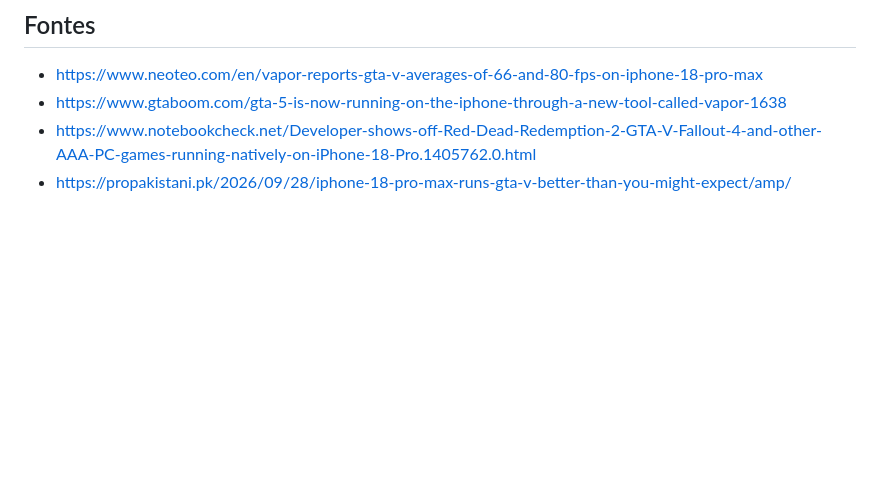
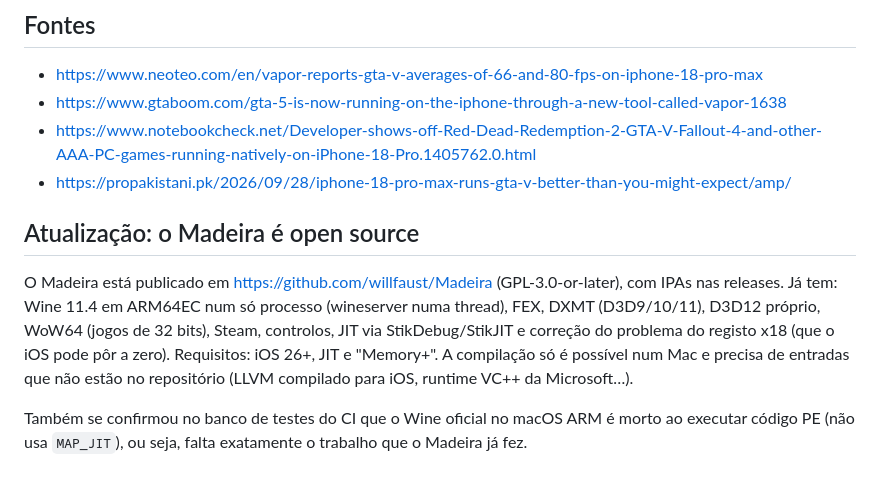
Before and after one commit to felivivapintos-stack/test, a Markdown page: docs/INVESTIGACAO.md, the part around the change. Drawn GitHub-style; blank space fills up the shorter version.

Commit message:
Docs: note that Madeira is open source and what the testbed found
Co-Authored-By: Claude Opus 5.5 <noreply@anthropic.com>
Claude-Session: https://claude.ai/code/session_012wxqijPLCJuHEnRyy8djk2

```diff
--- a/docs/INVESTIGACAO.md
+++ b/docs/INVESTIGACAO.md
@@ -77,3 +77,14 @@ táteis sobre o ecrã mapeados para XInput), sistema de ficheiros (sandbox da ap
 - https://www.gtaboom.com/gta-5-is-now-running-on-the-iphone-through-a-new-tool-called-vapor-1638
 - https://www.notebookcheck.net/Developer-shows-off-Red-Dead-Redemption-2-GTA-V-Fallout-4-and-other-AAA-PC-games-running-natively-on-iPhone-18-Pro.1405762.0.html
 - https://propakistani.pk/2026/09/28/iphone-18-pro-max-runs-gta-v-better-than-you-might-expect/amp/
+
+## Atualização: o Madeira é open source
+O Madeira está publicado em https://github.com/willfaust/Madeira (GPL-3.0-or-later), com IPAs
+nas releases. Já tem: Wine 11.4 em ARM64EC num só processo (wineserver numa thread), FEX,
+DXMT (D3D9/10/11), D3D12 próprio, WoW64 (jogos de 32 bits), Steam, controlos, JIT via
+StikDebug/StikJIT e correção do problema do registo x18 (que o iOS pode pôr a zero).
+Requisitos: iOS 26+, JIT e "Memory+". A compilação só é possível num Mac e precisa de
+entradas que não estão no repositório (LLVM compilado para iOS, runtime VC++ da Microsoft…).
+
+Também se confirmou no banco de testes do CI que o Wine oficial no macOS ARM é morto ao
+executar código PE (não usa `MAP_JIT`), ou seja, falta exatamente o trabalho que o Madeira já fez.
```
